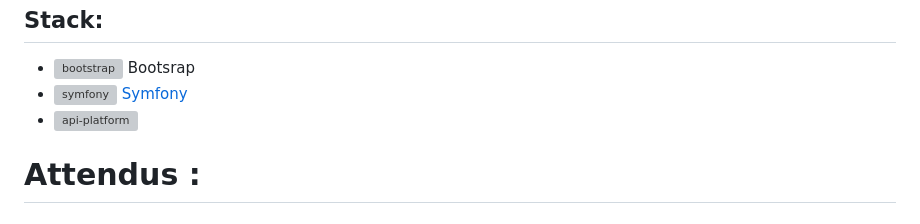
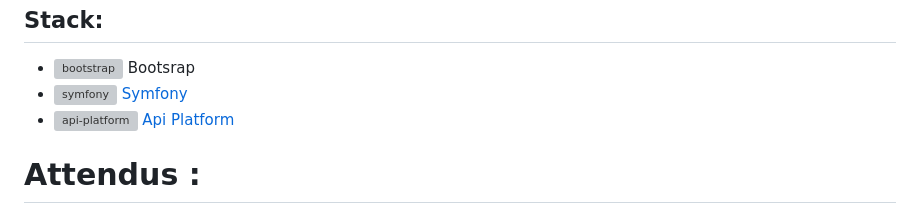
Before and after one commit to quentin-derycke/Qreen-Village, a Markdown page: README.md, the part around the change. GitHub-like rendering; grey boxes are pictures that could not be loaded.

```diff
--- a/README.md
+++ b/README.md
@@ -13,7 +13,7 @@ L'objectif fil rouge de la formation était de concevoir 3 applications :
 
   - <a href="https://getbootstrap.com" target="_blank" rel="noreferrer"> <img src="https://raw.githubusercontent.com/devicons/devicon/master/icons/bootstrap/bootstrap-plain-wordmark.svg" alt="bootstrap" width="40" height="40"/> </a> Bootsrap
   - <a href="https://symfony.com" target="_blank" rel="noreferrer"> <img src="https://symfony.com/logos/symfony_black_03.svg" alt="symfony" width="40" height="40"/> Symfony
- - <a href="https://api-platform.com" target="_blank" rel="noreferrer"> <img src="https://api-platform.com/static/74e20e175f4d908bbc0f1e2af28d3d66/Logo_Circle%20webby%20blue.svg" alt="api-platform" width="40" height="40"/>
+ - <a href="https://api-platform.com" target="_blank" rel="noreferrer"> <img src="https://api-platform.com/static/74e20e175f4d908bbc0f1e2af28d3d66/Logo_Circle%20webby%20blue.svg" alt="api-platform" width="40" height="40"/> Api Platform
 
   # Attendus :
 
```
